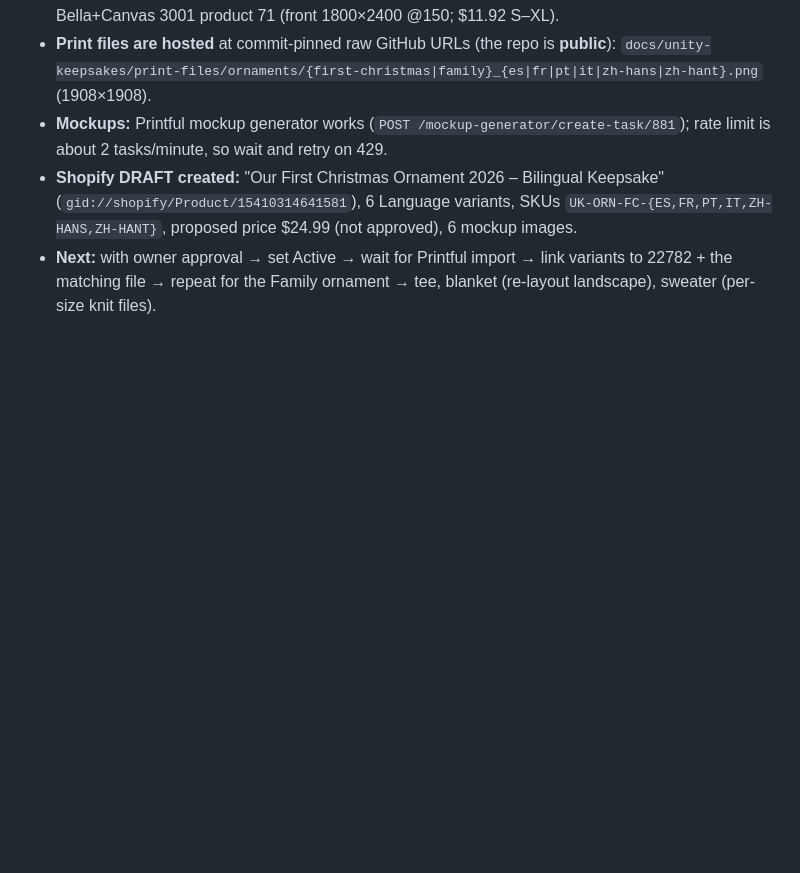
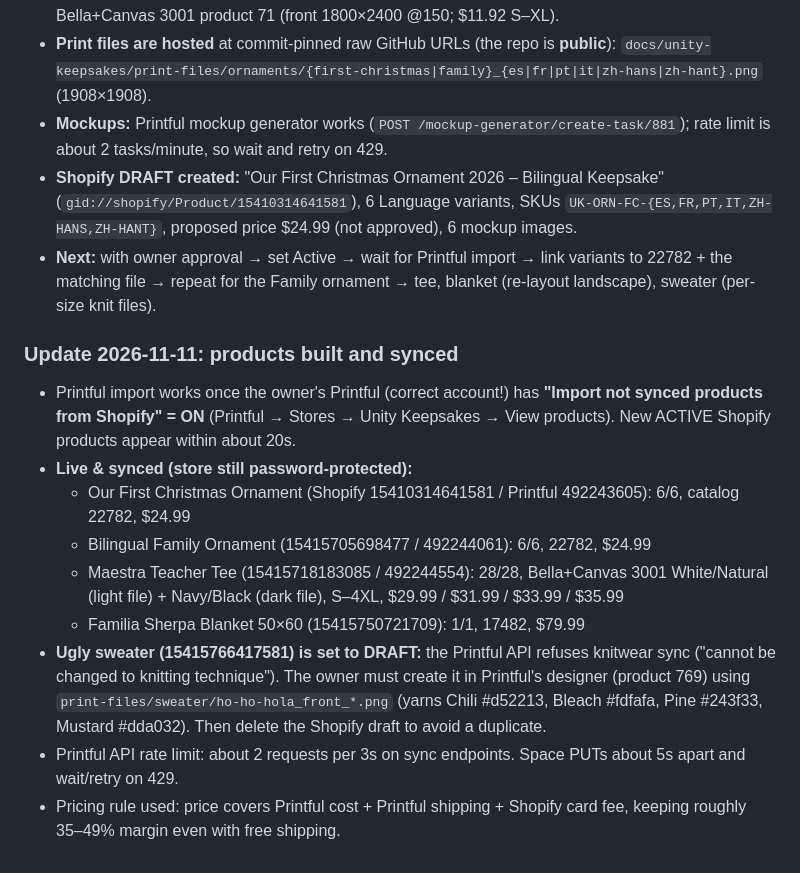
Before and after one commit to ruthymunoz1-cyber/Ramping-it-up-video-and-content-studio, a Markdown page: docs/unity-keepsakes/HANDOFF.md, the part around the change. Drawn GitHub-style; blank space fills up the shorter version.

Commit message:
Record synced products and sweater limitation
Co-Authored-By: Claude Opus 5.5 <noreply@anthropic.com>
Claude-Session: https://claude.ai/code/session_016J2nU7A2YAX41gT6f3cs1D

```diff
--- a/docs/unity-keepsakes/HANDOFF.md
+++ b/docs/unity-keepsakes/HANDOFF.md
@@ -181,3 +181,14 @@ Rule: original sayings only. Don't reproduce copyrighted poems or quotes (e.g.,
 - **Mockups:** Printful mockup generator works (`POST /mockup-generator/create-task/881`); rate limit is about 2 tasks/minute, so wait and retry on 429.
 - **Shopify DRAFT created:** "Our First Christmas Ornament 2026 – Bilingual Keepsake" (`gid://shopify/Product/15410314641581`), 6 Language variants, SKUs `UK-ORN-FC-{ES,FR,PT,IT,ZH-HANS,ZH-HANT}`, proposed price $24.99 (not approved), 6 mockup images.
 - **Next:** with owner approval → set Active → wait for Printful import → link variants to 22782 + the matching file → repeat for the Family ornament → tee, blanket (re-layout landscape), sweater (per-size knit files).
+
+### Update 2026-11-11: products built and synced
+- Printful import works once the owner's Printful (correct account!) has **"Import not synced products from Shopify" = ON** (Printful → Stores → Unity Keepsakes → View products). New ACTIVE Shopify products appear within about 20s.
+- **Live & synced (store still password-protected):**
+  - Our First Christmas Ornament (Shopify 15410314641581 / Printful 492243605): 6/6, catalog 22782, $24.99
+  - Bilingual Family Ornament (15415705698477 / 492244061): 6/6, 22782, $24.99
+  - Maestra Teacher Tee (15415718183085 / 492244554): 28/28, Bella+Canvas 3001 White/Natural (light file) + Navy/Black (dark file), S–4XL, $29.99 / $31.99 / $33.99 / $35.99
+  - Familia Sherpa Blanket 50×60 (15415750721709): 1/1, 17482, $79.99
+- **Ugly sweater (15415766417581) is set to DRAFT:** the Printful API refuses knitwear sync ("cannot be changed to knitting technique"). The owner must create it in Printful's designer (product 769) using `print-files/sweater/ho-ho-hola_front_*.png` (yarns Chili #d52213, Bleach #fdfafa, Pine #243f33, Mustard #dda032). Then delete the Shopify draft to avoid a duplicate.
+- Printful API rate limit: about 2 requests per 3s on sync endpoints. Space PUTs about 5s apart and wait/retry on 429.
+- Pricing rule used: price covers Printful cost + Printful shipping + Shopify card fee, keeping roughly 35–49% margin even with free shipping.
```
